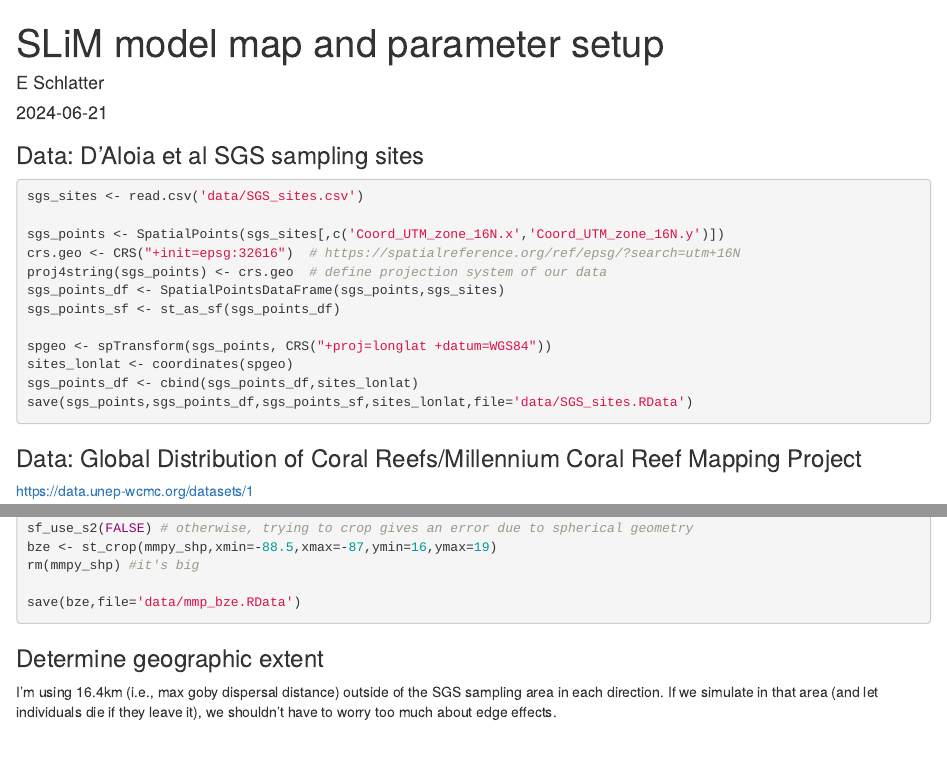
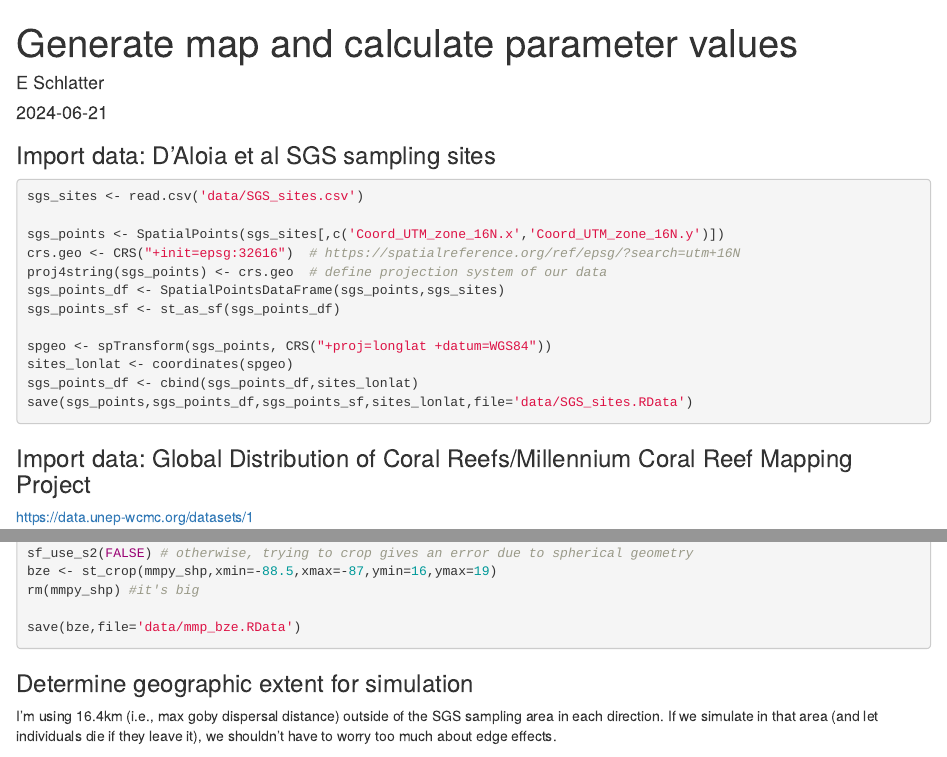
Before and after one commit to eschlatter/DispersalSGS, an R Markdown document (1_GenerateMapAndParams.Rmd): the page in a window 1100 px wide, from its top, and a second part further down, joined at a grey line. Rendered offline with R 4.5, knitr and Pandoc, with nearby package versions.

Commit message:
Tidy and move things around

````diff
--- a/1_GenerateMapAndParams.Rmd
+++ b/1_GenerateMapAndParams.Rmd
@@ -1,5 +1,5 @@
 ---
-title: "SLiM model map and parameter setup"
+title: "Generate map and calculate parameter values"
 author: "E Schlatter"
 date: "`r Sys.Date()`"
 output: html_document
@@ -17,7 +17,7 @@ library(geosphere)
 library(lwgeom)
 ```
 
-### Data: D'Aloia et al SGS sampling sites
+### Import data: D'Aloia et al SGS sampling sites
 ```{r, eval=FALSE}
 sgs_sites <- read.csv('data/SGS_sites.csv')
 
@@ -33,7 +33,7 @@ sgs_points_df <- cbind(sgs_points_df,sites_lonlat)
 save(sgs_points,sgs_points_df,sgs_points_sf,sites_lonlat,file='data/SGS_sites.RData')
 ```
 
-### Data: Global Distribution of Coral Reefs/Millennium Coral Reef Mapping Project
+### Import data: Global Distribution of Coral Reefs/Millennium Coral Reef Mapping Project
 https://data.unep-wcmc.org/datasets/1
 ```{r, eval=FALSE}
 load('data/SGS_sites.RData')
@@ -61,7 +61,7 @@ rm(mmpy_shp) #it's big
 save(bze,file='data/mmp_bze.RData')
 ```
 
-### Determine geographic extent
+### Determine geographic extent for simulation
 I'm using 16.4km (i.e., max goby dispersal distance) outside of the SGS sampling area in each direction. If we simulate in that area (and let individuals die if they leave it), we shouldn't have to worry too much about edge effects.
 ```{r, eval=FALSE}
 load('data/mmp_bze.RData')
````
Also changed, not shown: data/map_SLiM.png (renamed from map_SLiM.png).
